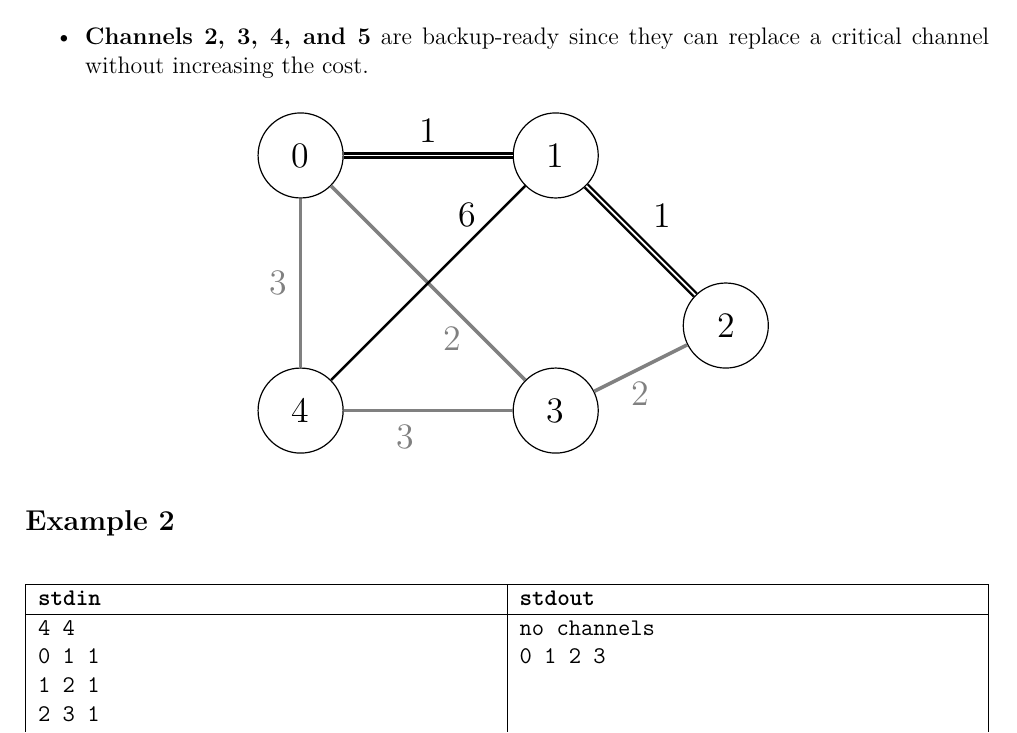
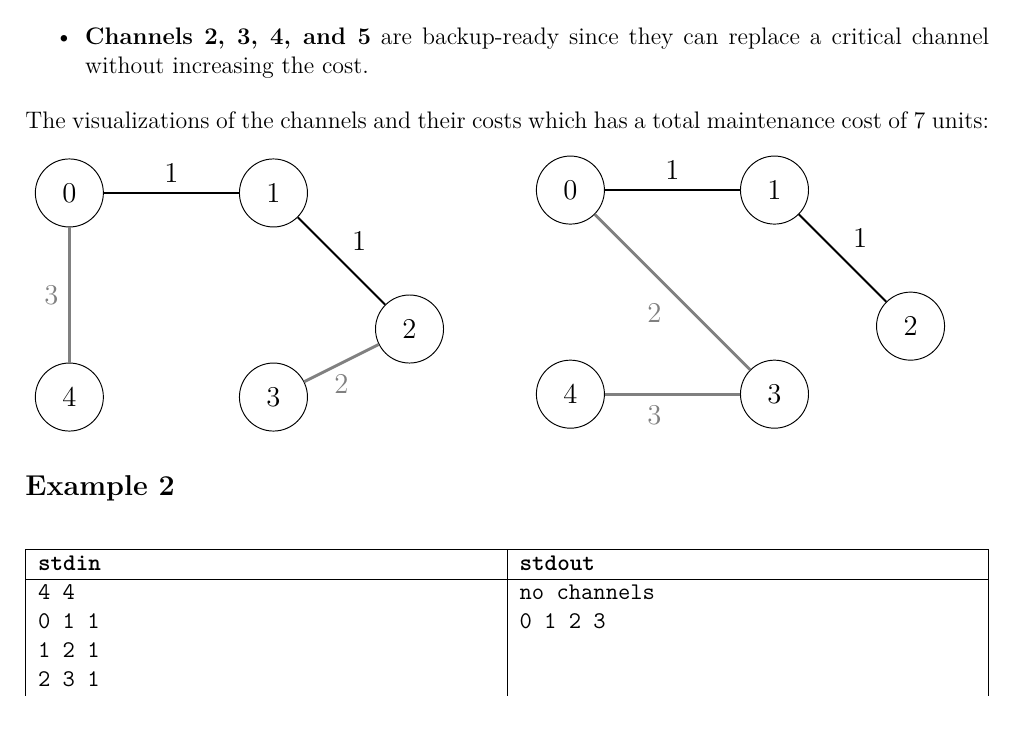
Before and after one commit to eric2969/PDAO2025_ProblemSet, a LaTeX document (Problems/Problems.tex): part of page 26 of 36, cut so that both start at the same text. Compiled offline with XeLaTeX; a missing font is replaced by an installed copy or a similar font.

Commit message:
pJ improving visualization

```diff
--- a/Problems/Problems.tex
+++ b/Problems/Problems.tex
@@ -1211,9 +1211,10 @@ The \textbf{minimum-cost network} has a total maintenance cost of \textbf{7 unit
     \item \textbf{Channels 0 and 1} are critical because removing either would increase the minimum network cost.
     \item \textbf{Channels 2, 3, 4, and 5} are backup-ready since they can replace a critical channel without increasing the cost.
 \end{itemize}
-
+The visualizations of the channels and their costs which has a total maintenance cost of 7 units:
 \begin{center}
-    \scalebox{1.5}{
+    \begin{minipage}{0.48\textwidth}
+        \scalebox{1.2}{
         \begin{tikzpicture}
             % Draw vertices
             \node (0) at (0, 0) [circle, draw, minimum size=1cm] {0};
@@ -1223,16 +1224,32 @@ The \textbf{minimum-cost network} has a total maintenance cost of \textbf{7 unit
             \node (4) at (0, -3) [circle, draw, minimum size=1cm] {4};
 
             % Draw edges with weights
-    \draw[double, thick] (0) -- node[above] {1} (1); % Highlighted edge 0-1 with double line
-    \draw[double, thick] (1) -- node[above right] {1} (2); % Normal edge 1-2 in thick gray
-    \draw[gray, very thick] (2) -- node[below] {2} (3); % Normal edge 2-3 in thick gray
-    \draw[gray, very thick] (0) -- node[below left, xshift=0.55cm, yshift=-0.35cm] {2} (3); % Normal edge 0-3 in thick gray
-    \draw[gray, very thick] (0) -- node[left] {3} (4); % Normal edge 0-4 in thick gray
-    \draw[gray, very thick] (3) -- node[below left] {3} (4); % Normal edge 3-4 in thick gray
-    \draw[thick] (1) -- node[above right, xshift=0.2cm, yshift=0.5cm] {6} (4); % Normal edge 1-4 in thick gray
-
+            \draw[thick] (0) -- node[above] {1} (1);
+            \draw[thick] (1) -- node[above right] {1} (2);
+            \draw[gray, very thick] (2) -- node[below] {2} (3);
+            \draw[gray, very thick] (0) -- node[left] {3} (4);
         \end{tikzpicture}}
+    \end{minipage}
+    \hfill
+    \begin{minipage}{0.48\textwidth}
+        \scalebox{1.2}{
+        \begin{tikzpicture}
+            % Draw vertices
+            \node (0) at (0, 0) [circle, draw, minimum size=1cm] {0};
+            \node (1) at (3, 0) [circle, draw, minimum size=1cm] {1};
+            \node (2) at (5, -2) [circle, draw, minimum size=1cm] {2};
+            \node (3) at (3, -3) [circle, draw, minimum size=1cm] {3};
+            \node (4) at (0, -3) [circle, draw, minimum size=1cm] {4};
+
+            % Draw edges with weights
+            \draw[thick] (0) -- node[above] {1} (1);
+            \draw[thick] (1) -- node[above right] {1} (2);
+            \draw[gray, very thick] (0) -- node[below left] {2} (3);
+            \draw[gray, very thick] (3) -- node[below left] {3} (4);
+        \end{tikzpicture}}
+    \end{minipage}
 \end{center}
+
 \subsection*{\fontsize{16}{12}Example 2}
 \begin{table}[h]
   \centering
```
Lines whose indentation alone changed are shown as unchanged.
